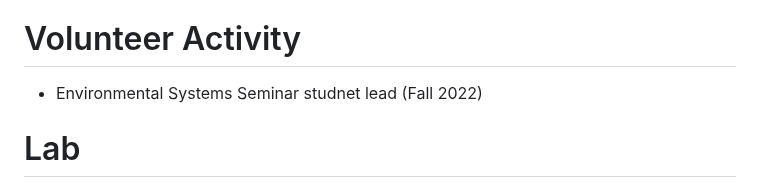
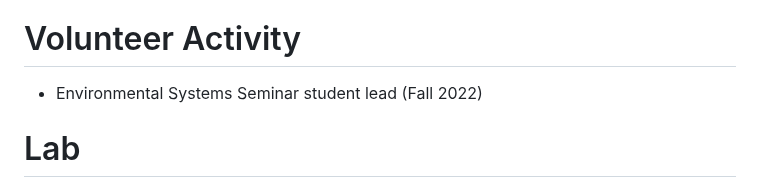
Before and after one commit to berhanusinshaw/berhanusinshaw.github.io, a Markdown page: README.md, the part around the change. GitHub-like rendering.

```diff
--- a/README.md
+++ b/README.md
@@ -33,7 +33,7 @@ Email:bsinshaw@ucmerced.edu
   - Google Scholar :https://scholar.google.com/citations?user=3wCm8PwAAAAJ&hl=en
   - Research Get : https://www.researchgate.net/profile/Berhanu-Sinshaw
 # Volunteer Activity
- - Environmental Systems Seminar studnet lead (Fall 2022)
+ - Environmental Systems Seminar student lead (Fall 2022)
  # Lab
 - UCM Forest Ecohydrology & Watershed Systems (FEWS) Lab: https://ecohydrology.ucmerced.edu/
 - Secure water project (https://securewaterfuture.net/)
```
